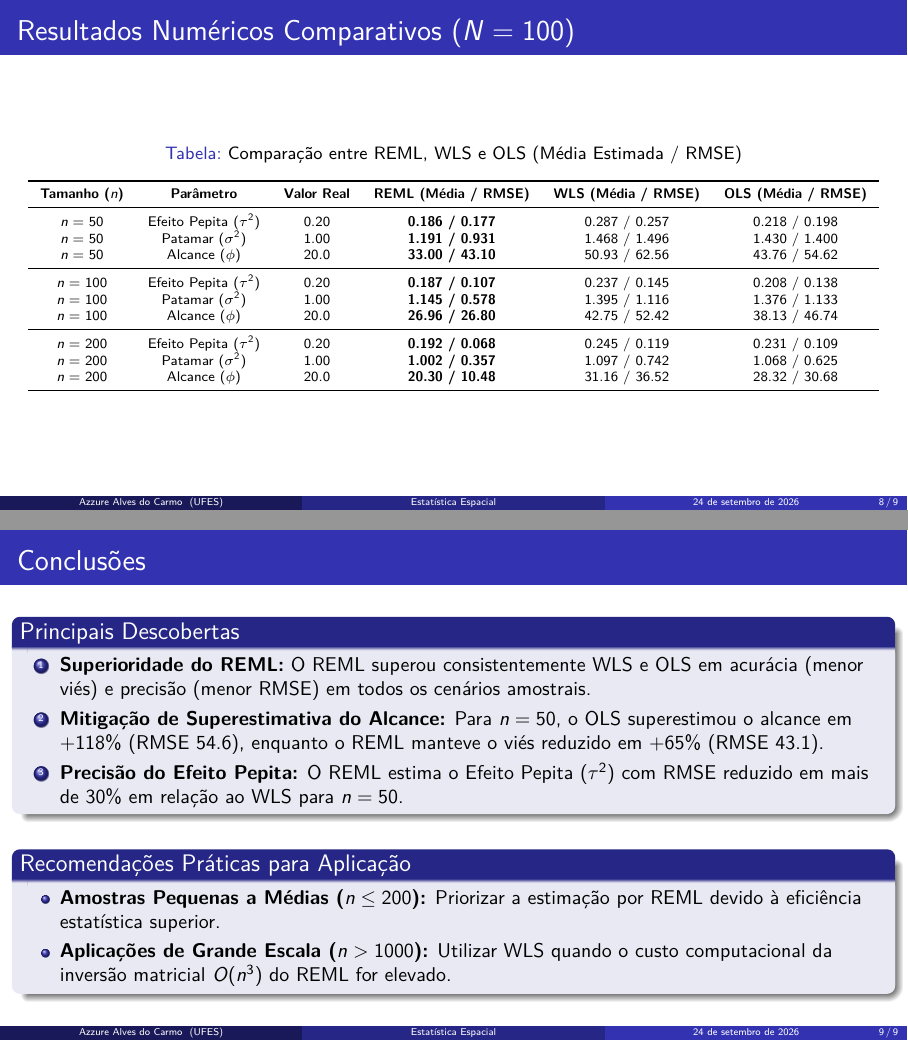
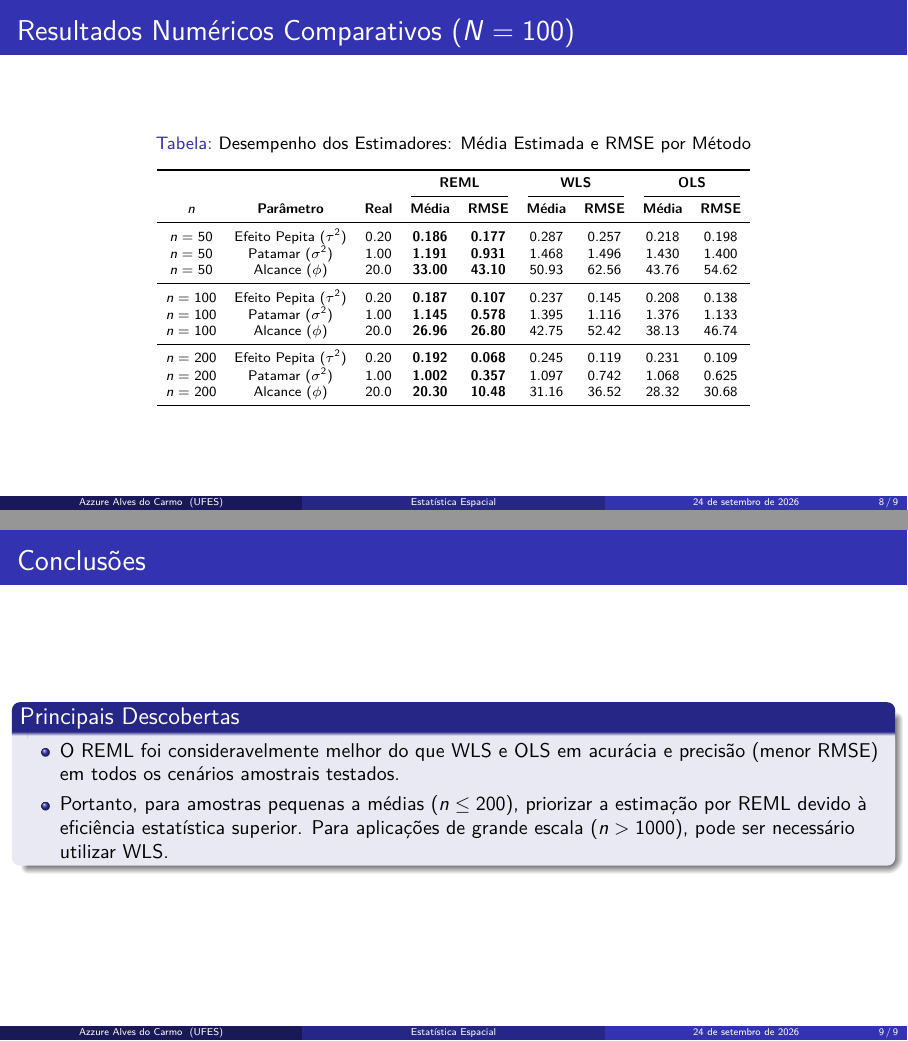
Before and after one commit to azzurezz/est_espacial, LaTeX slides (presentation/apresentacao_gerencial.tex): pages 8 and 9 of 9, joined at a grey line. Compiled offline with pdfLaTeX.

Commit message:
style: restructure comparison table to separate mean and RMSE columns

```diff
--- a/presentation/apresentacao_gerencial.tex
+++ b/presentation/apresentacao_gerencial.tex
@@ -144,24 +144,28 @@
 % ------------------------------------------------------------------------------
 \begin{frame}{Resultados Numéricos Comparativos ($N = 100$)}
   \scriptsize
+  \centering
+  \setlength{\tabcolsep}{4.5pt}
   \begin{table}[h]
     \centering
-    \caption{Comparação entre REML, WLS e OLS (Média Estimada / RMSE)}
-    \begin{tabular}{cccccc}
+    \caption{Desempenho dos Estimadores: Média Estimada e RMSE por Método}
+    \begin{tabular}{ccccccccc}
       \toprule
-      \textbf{Tamanho ($n$)} & \textbf{Parâmetro} & \textbf{Valor Real} & \textbf{REML (Média / RMSE)} & \textbf{WLS (Média / RMSE)} & \textbf{OLS (Média / RMSE)} \\
+      & & & \multicolumn{2}{c}{\textbf{REML}} & \multicolumn{2}{c}{\textbf{WLS}} & \multicolumn{2}{c}{\textbf{OLS}} \\
+      \cmidrule(lr){4-5} \cmidrule(lr){6-7} \cmidrule(lr){8-9}
+      \textbf{$n$} & \textbf{Parâmetro} & \textbf{Real} & \textbf{Média} & \textbf{RMSE} & \textbf{Média} & \textbf{RMSE} & \textbf{Média} & \textbf{RMSE} \\
       \midrule
-      $n = 50$ & Efeito Pepita ($\tau^2$) & 0.20 & \textbf{0.186 / 0.177} & 0.287 / 0.257 & 0.218 / 0.198 \\
-      $n = 50$ & Patamar ($\sigma^2$)     & 1.00 & \textbf{1.191 / 0.931} & 1.468 / 1.496 & 1.430 / 1.400 \\
-      $n = 50$ & Alcance ($\phi$)         & 20.0 & \textbf{33.00 / 43.10} & 50.93 / 62.56 & 43.76 / 54.62 \\
+      $n = 50$ & Efeito Pepita ($\tau^2$) & 0.20 & \textbf{0.186} & \textbf{0.177} & 0.287 & 0.257 & 0.218 & 0.198 \\
+      $n = 50$ & Patamar ($\sigma^2$)     & 1.00 & \textbf{1.191} & \textbf{0.931} & 1.468 & 1.496 & 1.430 & 1.400 \\
+      $n = 50$ & Alcance ($\phi$)         & 20.0 & \textbf{33.00} & \textbf{43.10} & 50.93 & 62.56 & 43.76 & 54.62 \\
       \midrule
-      $n = 100$ & Efeito Pepita ($\tau^2$) & 0.20 & \textbf{0.187 / 0.107} & 0.237 / 0.145 & 0.208 / 0.138 \\
-      $n = 100$ & Patamar ($\sigma^2$)     & 1.00 & \textbf{1.145 / 0.578} & 1.395 / 1.116 & 1.376 / 1.133 \\
-      $n = 100$ & Alcance ($\phi$)         & 20.0 & \textbf{26.96 / 26.80} & 42.75 / 52.42 & 38.13 / 46.74 \\
+      $n = 100$ & Efeito Pepita ($\tau^2$) & 0.20 & \textbf{0.187} & \textbf{0.107} & 0.237 & 0.145 & 0.208 & 0.138 \\
+      $n = 100$ & Patamar ($\sigma^2$)     & 1.00 & \textbf{1.145} & \textbf{0.578} & 1.395 & 1.116 & 1.376 & 1.133 \\
+      $n = 100$ & Alcance ($\phi$)         & 20.0 & \textbf{26.96} & \textbf{26.80} & 42.75 & 52.42 & 38.13 & 46.74 \\
       \midrule
-      $n = 200$ & Efeito Pepita ($\tau^2$) & 0.20 & \textbf{0.192 / 0.068} & 0.245 / 0.119 & 0.231 / 0.109 \\
-      $n = 200$ & Patamar ($\sigma^2$)     & 1.00 & \textbf{1.002 / 0.357} & 1.097 / 0.742 & 1.068 / 0.625 \\
-      $n = 200$ & Alcance ($\phi$)         & 20.0 & \textbf{20.30 / 10.48} & 31.16 / 36.52 & 28.32 / 30.68 \\
+      $n = 200$ & Efeito Pepita ($\tau^2$) & 0.20 & \textbf{0.192} & \textbf{0.068} & 0.245 & 0.119 & 0.231 & 0.109 \\
+      $n = 200$ & Patamar ($\sigma^2$)     & 1.00 & \textbf{1.002} & \textbf{0.357} & 1.097 & 0.742 & 1.068 & 0.625 \\
+      $n = 200$ & Alcance ($\phi$)         & 20.0 & \textbf{20.30} & \textbf{10.48} & 31.16 & 36.52 & 28.32 & 30.68 \\
       \bottomrule
     \end{tabular}
   \end{table}
@@ -172,19 +176,9 @@
 % ------------------------------------------------------------------------------
 \begin{frame}{Conclusões}
   \begin{block}{Principais Descobertas}
-    \begin{enumerate}
-      \item \textbf{Superioridade do REML:} O REML superou consistentemente WLS e OLS em acurácia (menor viés) e precisão (menor RMSE) em todos os cenários amostrais.
-      \item \textbf{Mitigação de Superestimativa do Alcance:} Para $n = 50$, o OLS superestimou o alcance em $+118\%$ (RMSE 54.6), enquanto o REML manteve o viés reduzido em $+65\%$ (RMSE 43.1).
-      \item \textbf{Precisão do Efeito Pepita:} O REML estima o Efeito Pepita ($\tau^2$) com RMSE reduzido em mais de $30\%$ em relação ao WLS para $n = 50$.
-    \end{enumerate}
-  \end{block}
-
-  \vspace{0.2cm}
-
-  \begin{block}{Recomendações Práticas para Aplicação}
     \begin{itemize}
-      \item \textbf{Amostras Pequenas a Médias ($n \le 200$):} Priorizar a estimação por REML devido à eficiência estatística superior.
-      \item \textbf{Aplicações de Grande Escala ($n > 1000$):} Utilizar WLS quando o custo computacional da inversão matricial $O(n^3)$ do REML for elevado.
+      \item O REML foi consideravelmente melhor do que WLS e OLS em acurácia e precisão (menor RMSE) em todos os cenários amostrais testados.
+      \item Portanto, para amostras pequenas a médias ($n \le 200$), priorizar a estimação por REML devido à eficiência estatística superior. Para aplicações de grande escala ($n > 1000$), pode ser necessário utilizar WLS.
     \end{itemize}
   \end{block}
 \end{frame}
```
Also changed, not shown: README.md, presentation/apresentacao_gerencial.tex (4 more changed lines), 2 other files.
